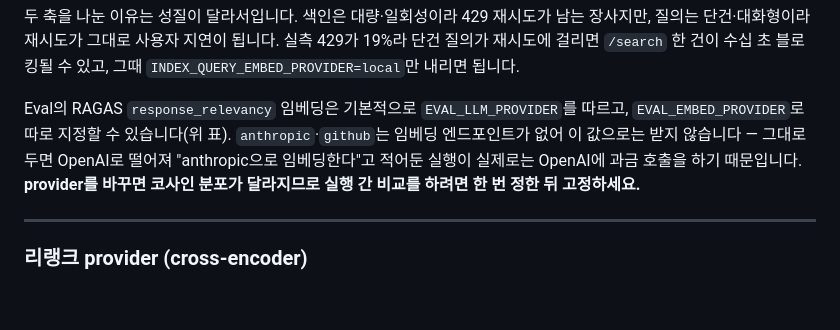
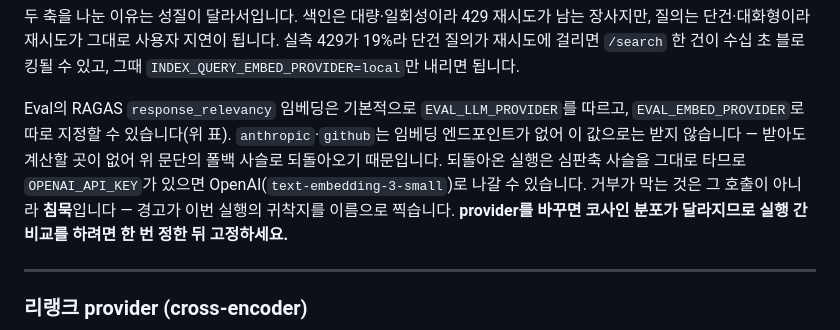
Before and after one commit to Metabuild-SKKU/agent-doctor, a Markdown page: AGENTS.md, the part around the change. Rendered like a GitHub page; blank space fills up the shorter version.

Commit message:
docs(agents): 임베딩축 거부가 막는 것은 OpenAI 호출이 아니라 침묵이다
같은 절 안에서 두 문장이 어긋나 있었다. 앞 문단은 "받는 값 밖은 폴백 사슬을 그대로
타고, 채점축은 방향 대신 '조용히'를 없앤다"라고 적는데, 뒤 문장은 anthropic·github 를
거부하는 이유를 "그대로 두면 OpenAI 에 과금 호출을 하기 때문"이라고 적었다.

거부해도 그 호출은 일어난다. 값이 거부되면 override 가 비어 심판축 사슬로 되돌아오고,
심판이 anthropic 이면 _api_embeddings_available 이 OPENAI_API_KEY 를 보므로 경로가
openai 가 된다(실측: EVAL_EMBED_PROVIDER=anthropic + 심판 anthropic + OPENAI_API_KEY
→ text-embedding-3-small @ OpenAI). 거부가 바꾸는 것은 그 호출의 유무가 아니라,
경고가 귀착지를 이름으로 찍느냐다 — 앞 문단이 이미 그렇게 설명하고 있다.

병합 전 브랜치 설계(미지원 값을 심판축으로 되돌리되 경고만 남기던 판)에서 온 문장이라
1605cef 로 구조가 바뀐 뒤에는 근거가 성립하지 않는다. .env.example 은 이미 맞게 적혀
있어 이 한 문장만 앞 문단에 맞춘다.

```diff
--- a/AGENTS.md
+++ b/AGENTS.md
@@ -149,8 +149,10 @@ python graph.py --embed openrouter --query-embed cpu   # 색인만 API
 
 Eval의 RAGAS `response_relevancy` 임베딩은 기본적으로 `EVAL_LLM_PROVIDER`를 따르고,
 `EVAL_EMBED_PROVIDER`로 따로 지정할 수 있습니다(위 표). `anthropic`·`github`는 임베딩
-엔드포인트가 없어 이 값으로는 받지 않습니다 — 그대로 두면 OpenAI로 떨어져 "anthropic으로
-임베딩한다"고 적어둔 실행이 실제로는 OpenAI에 과금 호출을 하기 때문입니다.
+엔드포인트가 없어 이 값으로는 받지 않습니다 — 받아도 계산할 곳이 없어 위 문단의 폴백
+사슬로 되돌아오기 때문입니다. 되돌아온 실행은 심판축 사슬을 그대로 타므로
+`OPENAI_API_KEY`가 있으면 OpenAI(`text-embedding-3-small`)로 나갈 수 있습니다. 거부가
+막는 것은 그 호출이 아니라 **침묵**입니다 — 경고가 이번 실행의 귀착지를 이름으로 찍습니다.
 **provider를 바꾸면 코사인 분포가 달라지므로 실행 간 비교를 하려면 한 번 정한 뒤
 고정하세요.**
 
```
